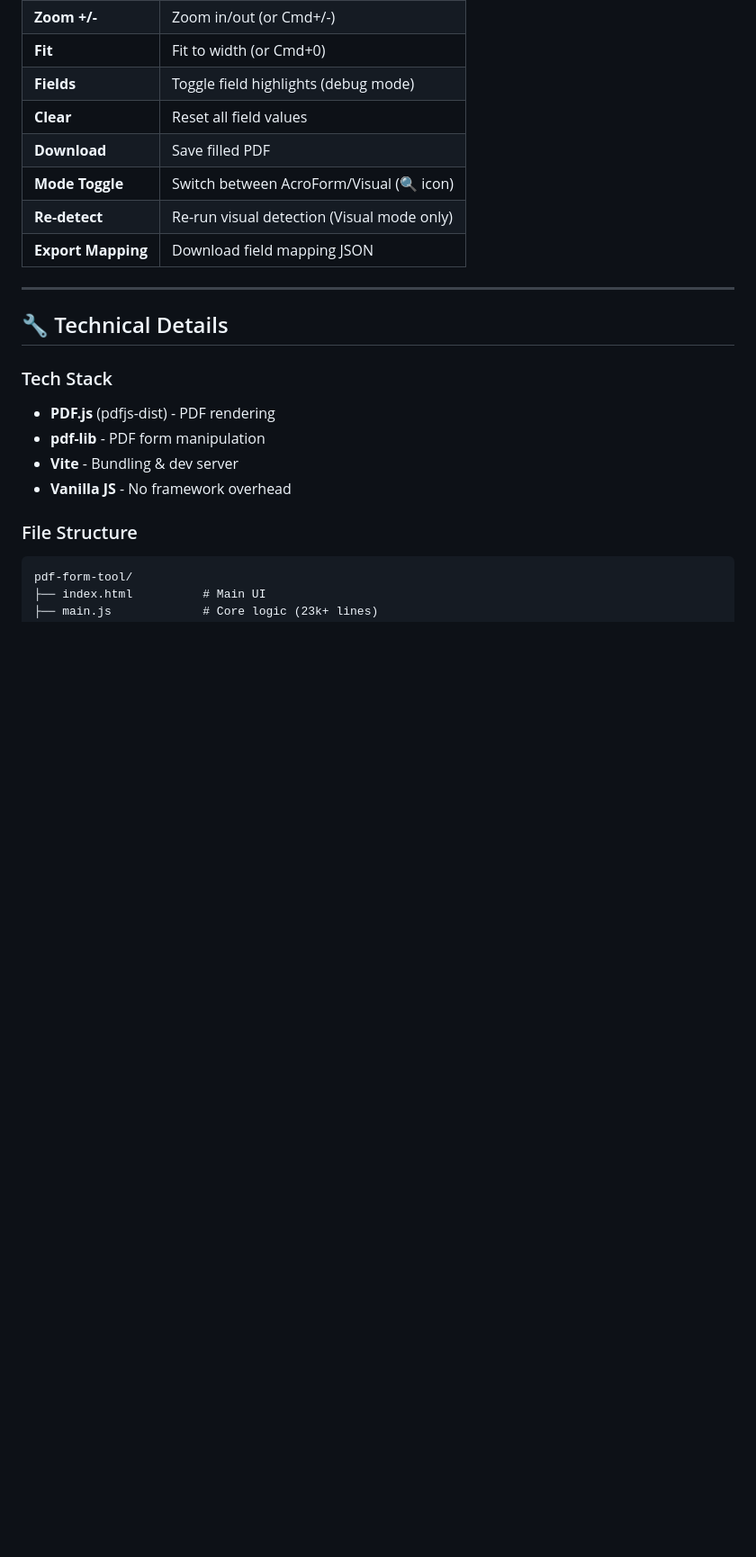
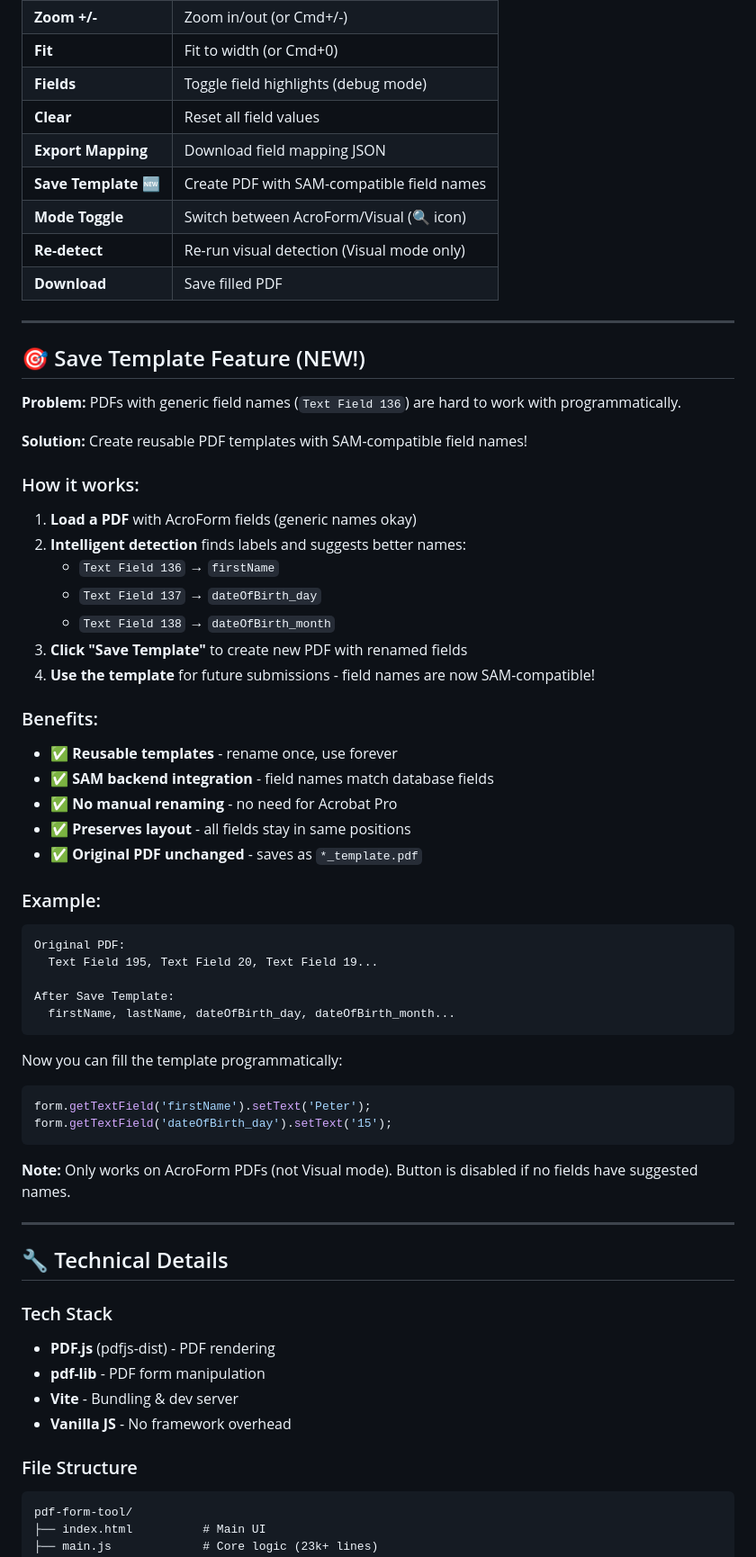
Before and after one commit to PeterLi/pdf-form-tool, a Markdown page: README.md, the part around the change. Shown at 90% size. Rendered like a GitHub page; blank space fills up the shorter version.

````diff
--- a/README.md
+++ b/README.md
@@ -123,10 +123,55 @@ When a PDF has **zero AcroForm fields**, the tool auto-switches to **Visual Dete
 | **Fit** | Fit to width (or Cmd+0) |
 | **Fields** | Toggle field highlights (debug mode) |
 | **Clear** | Reset all field values |
-| **Download** | Save filled PDF |
+| **Export Mapping** | Download field mapping JSON |
+| **Save Template** 🆕 | Create PDF with SAM-compatible field names |
 | **Mode Toggle** | Switch between AcroForm/Visual (🔍 icon) |
 | **Re-detect** | Re-run visual detection (Visual mode only) |
-| **Export Mapping** | Download field mapping JSON |
+| **Download** | Save filled PDF |
+
+---
+
+## 🎯 Save Template Feature (NEW!)
+
+**Problem:** PDFs with generic field names (`Text Field 136`) are hard to work with programmatically.
+
+**Solution:** Create reusable PDF templates with SAM-compatible field names!
+
+### How it works:
+
+1. **Load a PDF** with AcroForm fields (generic names okay)
+2. **Intelligent detection** finds labels and suggests better names:
+   - `Text Field 136` → `firstName`
+   - `Text Field 137` → `dateOfBirth_day`
+   - `Text Field 138` → `dateOfBirth_month`
+3. **Click "Save Template"** to create new PDF with renamed fields
+4. **Use the template** for future submissions - field names are now SAM-compatible!
+
+### Benefits:
+
+- ✅ **Reusable templates** - rename once, use forever
+- ✅ **SAM backend integration** - field names match database fields
+- ✅ **No manual renaming** - no need for Acrobat Pro
+- ✅ **Preserves layout** - all fields stay in same positions
+- ✅ **Original PDF unchanged** - saves as `*_template.pdf`
+
+### Example:
+
+```
+Original PDF:
+  Text Field 195, Text Field 20, Text Field 19...
+
+After Save Template:
+  firstName, lastName, dateOfBirth_day, dateOfBirth_month...
+```
+
+Now you can fill the template programmatically:
+```javascript
+form.getTextField('firstName').setText('Peter');
+form.getTextField('dateOfBirth_day').setText('15');
+```
+
+**Note:** Only works on AcroForm PDFs (not Visual mode). Button is disabled if no fields have suggested names.
 
 ---
 
````
Also changed, not shown: CHANGELOG.md (+43 -0 lines).
